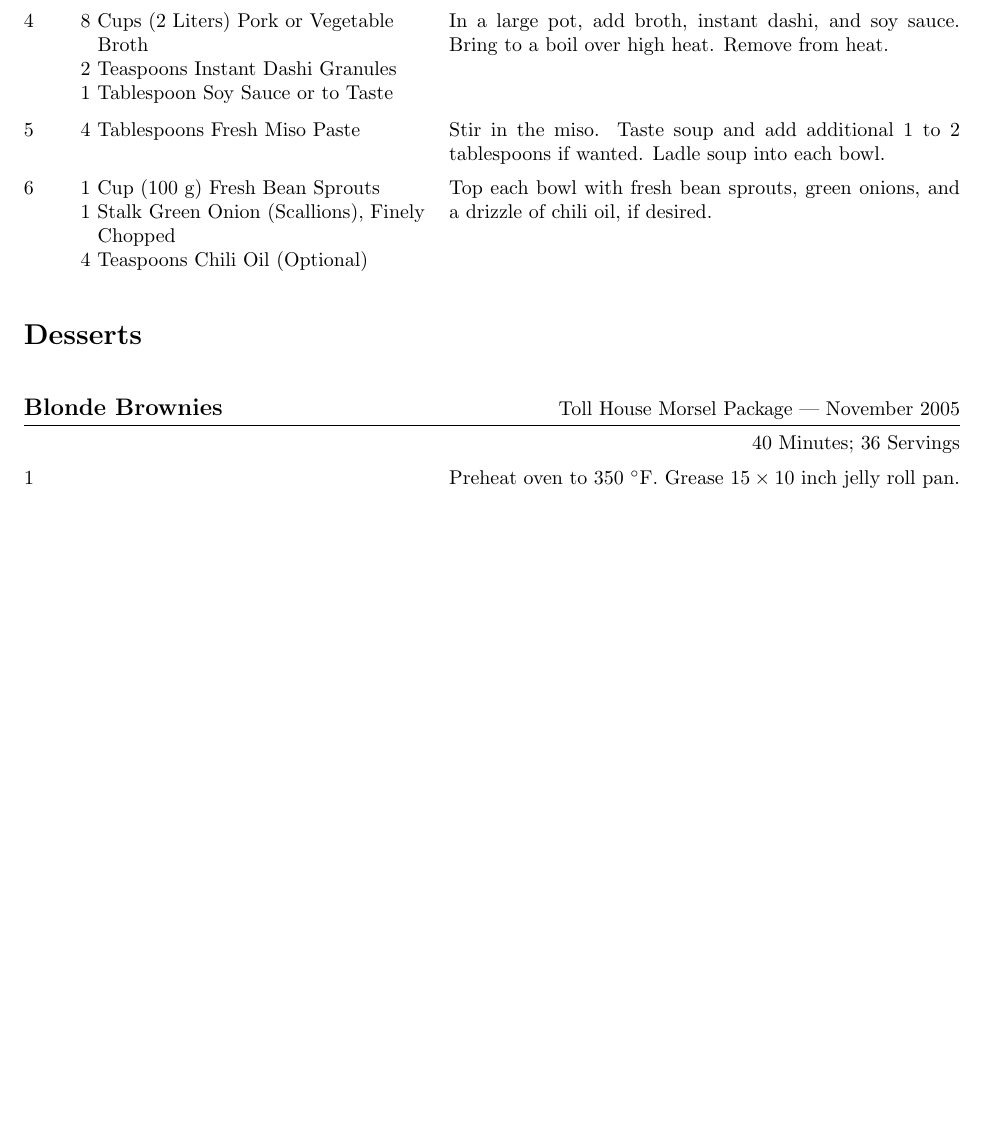
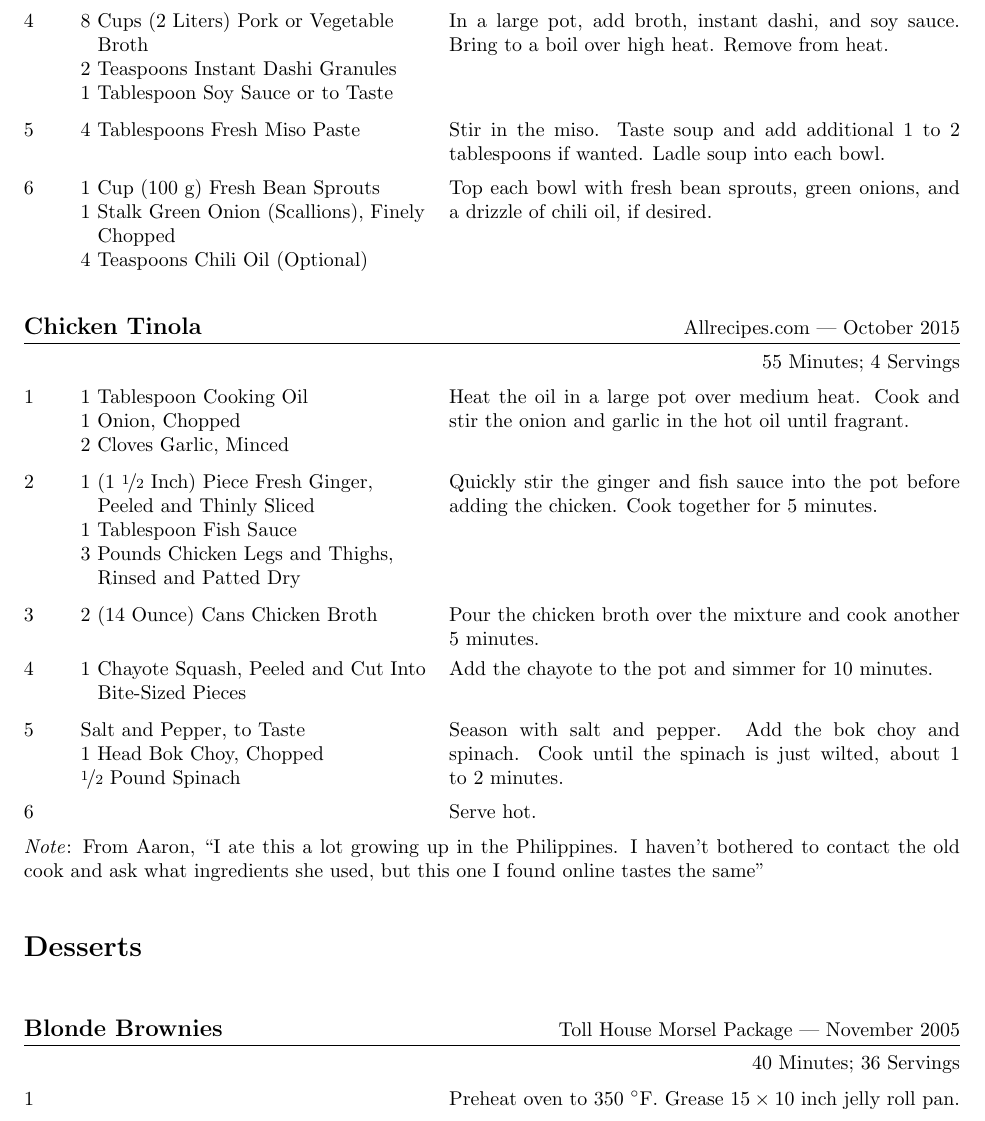
Before and after one commit to jkulesza/Cooking, a LaTeX document (Cookbook.tex): part of page 6 of 8, cut so that both start at the same text, the shorter picture padded with empty space. Compiled offline with pdfLaTeX.

Commit message:
Added chicken tinola

```diff
--- a/Cookbook.tex
+++ b/Cookbook.tex
@@ -334,6 +334,38 @@
 
 \end{recipe}
 
+\begin{recipe}{Chicken Tinola}{Allrecipes.com --- October 2015}{55 Minutes; 4 Servings}
+
+    \Ing{1 Tablespoon Cooking Oil}
+    \Ing{1 Onion, Chopped}
+    \Ing{2 Cloves Garlic, Minced}
+    Heat the oil in a large pot over medium heat. Cook and stir the onion and garlic in the hot oil until fragrant.
+
+    \Ing{1 (1 \fr12 Inch) Piece Fresh Ginger, Peeled and Thinly Sliced}
+    \Ing{1 Tablespoon Fish Sauce}
+    \Ing{3 Pounds Chicken Legs and Thighs, Rinsed and Patted Dry}
+    Quickly stir the ginger and fish sauce into the pot before adding the chicken. Cook together for 5 minutes.
+
+    \Ing{2 (14 Ounce) Cans Chicken Broth}
+    Pour the chicken broth over the mixture and cook another 5 minutes.
+
+    \Ing{1 Chayote Squash, Peeled and Cut Into Bite-Sized Pieces}
+    Add the chayote to the pot and simmer for 10 minutes.
+
+    \Ing{Salt and Pepper, to Taste}
+    \Ing{1 Head Bok Choy, Chopped}
+    \Ing{\fr12 Pound Spinach}
+    Season with salt and pepper. Add the bok choy and spinach. Cook until the spinach is just wilted, about 1 to 2 minutes.
+
+    \newstep
+    Serve hot.
+
+    \freeform
+    \emph{Note}: From Aaron, ``I ate this a lot growing up in the Philippines. I haven't bothered to contact the old cook and ask what ingredients she used, but this one I found online tastes the same''
+
+
+\end{recipe}
+
 
 \section{Desserts}
 
```
Also changed, not shown: Cookbook.pdf.
